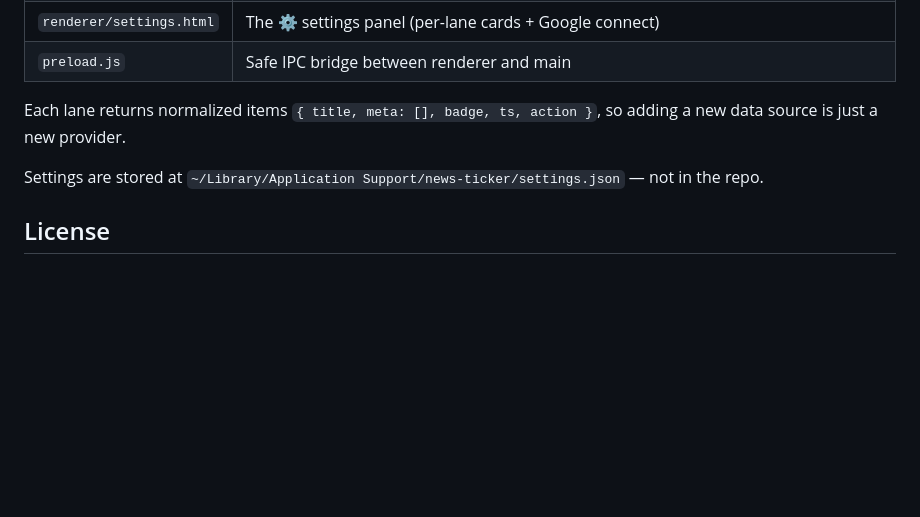
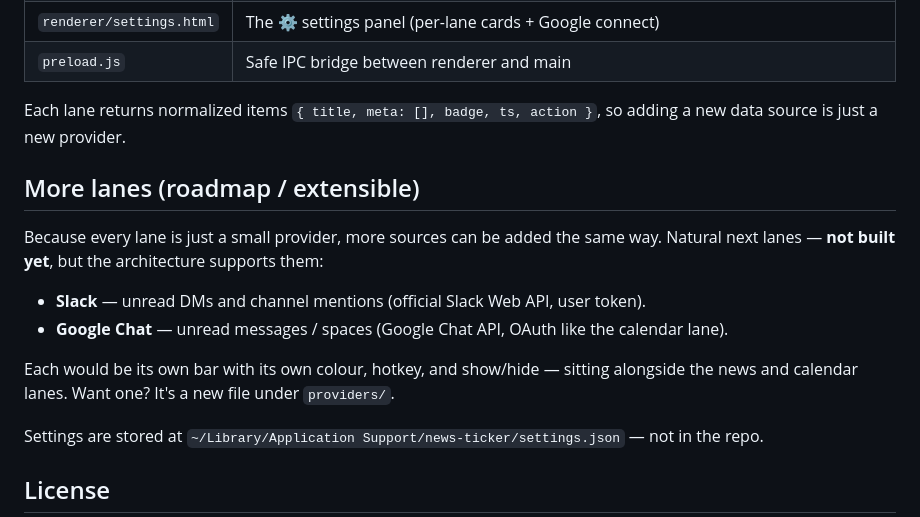
Before and after one commit to Zeev-L/news-ticker, a Markdown page: README.md, the part around the change. Rendered like a GitHub page; blank space fills up the shorter version.

Commit message:
README: note Slack / Google Chat as extensible future lanes
Co-Authored-By: Claude Opus 4.8 <noreply@anthropic.com>

```diff
--- a/README.md
+++ b/README.md
@@ -99,6 +99,17 @@ The build lands in `build/News Ticker-darwin-x64/News Ticker.app`. Copy it to
 Each lane returns normalized items `{ title, meta: [], badge, ts, action }`, so adding a new
 data source is just a new provider.
 
+## More lanes (roadmap / extensible)
+
+Because every lane is just a small provider, more sources can be added the same way.
+Natural next lanes — **not built yet**, but the architecture supports them:
+
+- **Slack** — unread DMs and channel mentions (official Slack Web API, user token).
+- **Google Chat** — unread messages / spaces (Google Chat API, OAuth like the calendar lane).
+
+Each would be its own bar with its own colour, hotkey, and show/hide — sitting alongside the
+news and calendar lanes. Want one? It's a new file under `providers/`.
+
 Settings are stored at
 `~/Library/Application Support/news-ticker/settings.json` — not in the repo.
 
```
